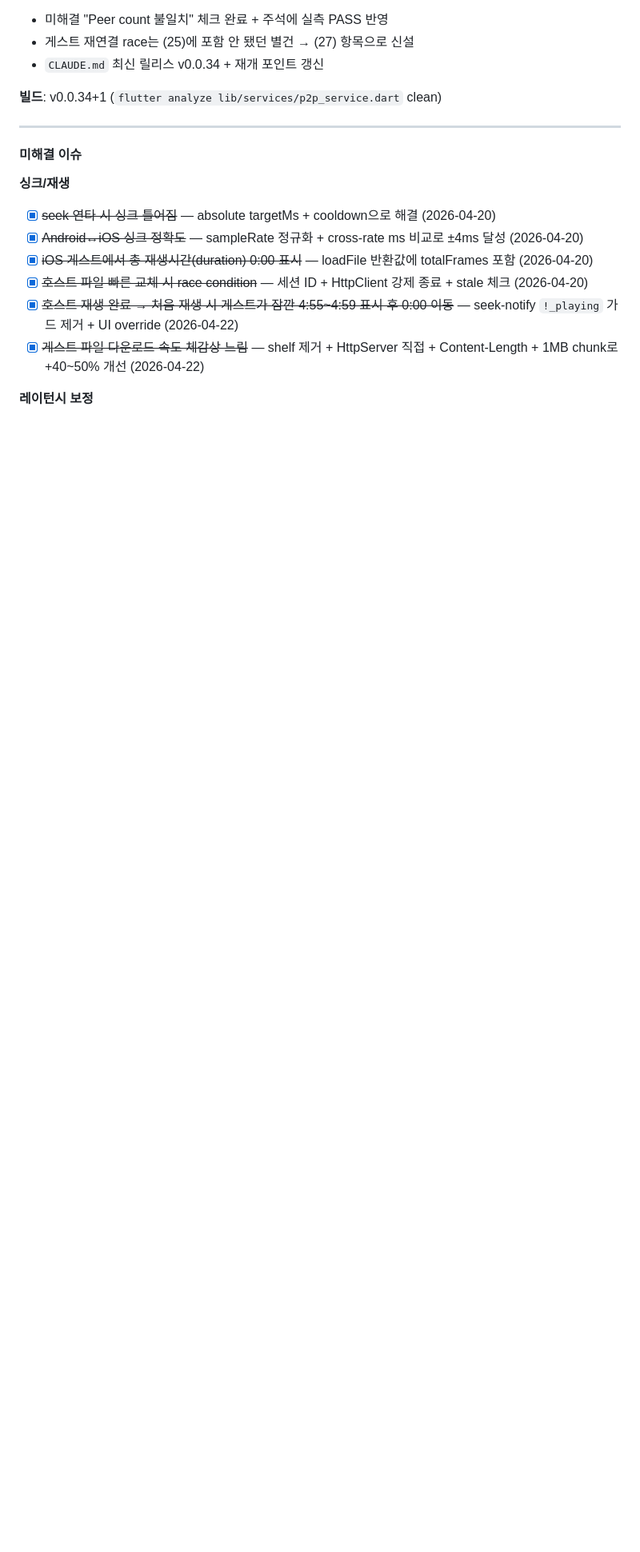
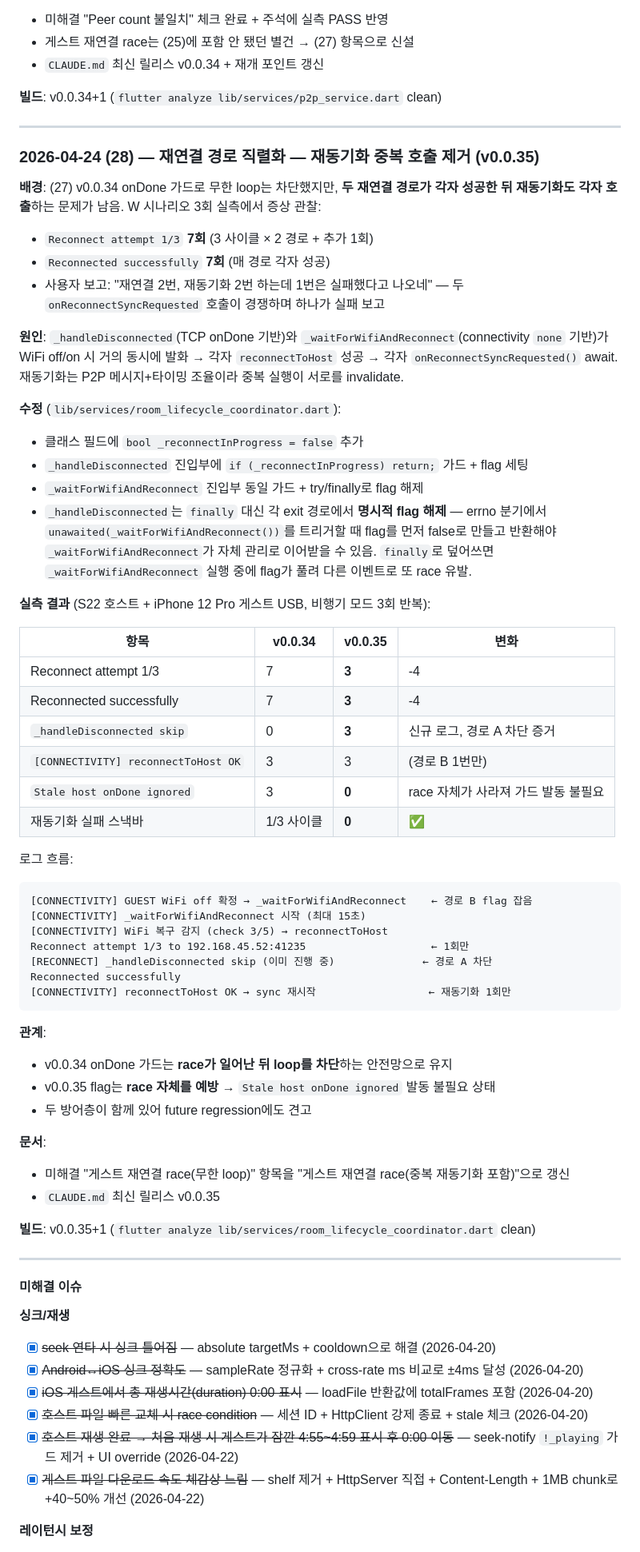
Before and after one commit to shnskr/synchorus, a Markdown page: docs/HISTORY.md, the part around one of its changes. Shown at 80% size. Drawn GitHub-style; blank space fills up the shorter version.

Commit message:
docs: v0.0.35 재연결 직렬화 실측 반영
- docs/HISTORY.md (28) 항목 신설: race 직렬화 수정, 수치 비교 표, 실측 로그
- 미해결 이슈 갱신: 게스트 재연결 경로 중복(재동기화 2회 + 실패) 해결
- CLAUDE.md 최신 릴리스 v0.0.35 + (28) 항목 요약 추가

Co-Authored-By: Claude Opus 4.7 (1M context) <noreply@anthropic.com>

````diff
--- a/docs/HISTORY.md
+++ b/docs/HISTORY.md
@@ -1603,6 +1603,56 @@ flutter: Stale host onDone ignored (socket replaced)      ← ✅ 가드 발동
 
 ---
 
+### 2026-04-24 (28) — 재연결 경로 직렬화 — 재동기화 중복 호출 제거 (v0.0.35)
+
+**배경**: (27) v0.0.34 onDone 가드로 무한 loop는 차단했지만, **두 재연결 경로가 각자 성공한 뒤 재동기화도 각자 호출**하는 문제가 남음. W 시나리오 3회 실측에서 증상 관찰:
+- `Reconnect attempt 1/3` **7회** (3 사이클 × 2 경로 + 추가 1회)
+- `Reconnected successfully` **7회** (매 경로 각자 성공)
+- 사용자 보고: "재연결 2번, 재동기화 2번 하는데 1번은 실패했다고 나오네" — 두 `onReconnectSyncRequested` 호출이 경쟁하며 하나가 실패 보고
+
+**원인**: `_handleDisconnected`(TCP onDone 기반)와 `_waitForWifiAndReconnect`(connectivity `none` 기반)가 WiFi off/on 시 거의 동시에 발화 → 각자 `reconnectToHost` 성공 → 각자 `onReconnectSyncRequested()` await. 재동기화는 P2P 메시지+타이밍 조율이라 중복 실행이 서로를 invalidate.
+
+**수정** (`lib/services/room_lifecycle_coordinator.dart`):
+- 클래스 필드에 `bool _reconnectInProgress = false` 추가
+- `_handleDisconnected` 진입부에 `if (_reconnectInProgress) return;` 가드 + flag 세팅
+- `_waitForWifiAndReconnect` 진입부 동일 가드 + try/finally로 flag 해제
+- `_handleDisconnected`는 `finally` 대신 각 exit 경로에서 **명시적 flag 해제** — errno 분기에서 `unawaited(_waitForWifiAndReconnect())`를 트리거할 때 flag를 먼저 false로 만들고 반환해야 `_waitForWifiAndReconnect`가 자체 관리로 이어받을 수 있음. `finally`로 덮어쓰면 `_waitForWifiAndReconnect` 실행 중에 flag가 풀려 다른 이벤트로 또 race 유발.
+
+**실측 결과** (S22 호스트 + iPhone 12 Pro 게스트 USB, 비행기 모드 3회 반복):
+
+| 항목 | v0.0.34 | v0.0.35 | 변화 |
+|------|---------|---------|------|
+| Reconnect attempt 1/3 | 7 | **3** | -4 |
+| Reconnected successfully | 7 | **3** | -4 |
+| `_handleDisconnected skip` | 0 | **3** | 신규 로그, 경로 A 차단 증거 |
+| `[CONNECTIVITY] reconnectToHost OK` | 3 | 3 | (경로 B 1번만) |
+| `Stale host onDone ignored` | 3 | **0** | race 자체가 사라져 가드 발동 불필요 |
+| 재동기화 실패 스낵바 | 1/3 사이클 | **0** | ✅ |
+
+로그 흐름:
+```
+[CONNECTIVITY] GUEST WiFi off 확정 → _waitForWifiAndReconnect    ← 경로 B flag 잡음
+[CONNECTIVITY] _waitForWifiAndReconnect 시작 (최대 15초)
+[CONNECTIVITY] WiFi 복구 감지 (check 3/5) → reconnectToHost
+Reconnect attempt 1/3 to 192.168.45.52:41235                    ← 1회만
+[RECONNECT] _handleDisconnected skip (이미 진행 중)              ← 경로 A 차단
+Reconnected successfully
+[CONNECTIVITY] reconnectToHost OK → sync 재시작                  ← 재동기화 1회만
+```
+
+**관계**:
+- v0.0.34 onDone 가드는 **race가 일어난 뒤 loop를 차단**하는 안전망으로 유지
+- v0.0.35 flag는 **race 자체를 예방** → `Stale host onDone ignored` 발동 불필요 상태
+- 두 방어층이 함께 있어 future regression에도 견고
+
+**문서**:
+- 미해결 "게스트 재연결 race(무한 loop)" 항목을 "게스트 재연결 race(중복 재동기화 포함)"으로 갱신
+- `CLAUDE.md` 최신 릴리스 v0.0.35
+
+**빌드**: v0.0.35+1 (`flutter analyze lib/services/room_lifecycle_coordinator.dart` clean)
+
+---
+
 #### 미해결 이슈
 
 **싱크/재생**
````
Also changed, not shown: other parts of docs/HISTORY.md (+1 -0 lines), CLAUDE.md (+2 -1 lines).
